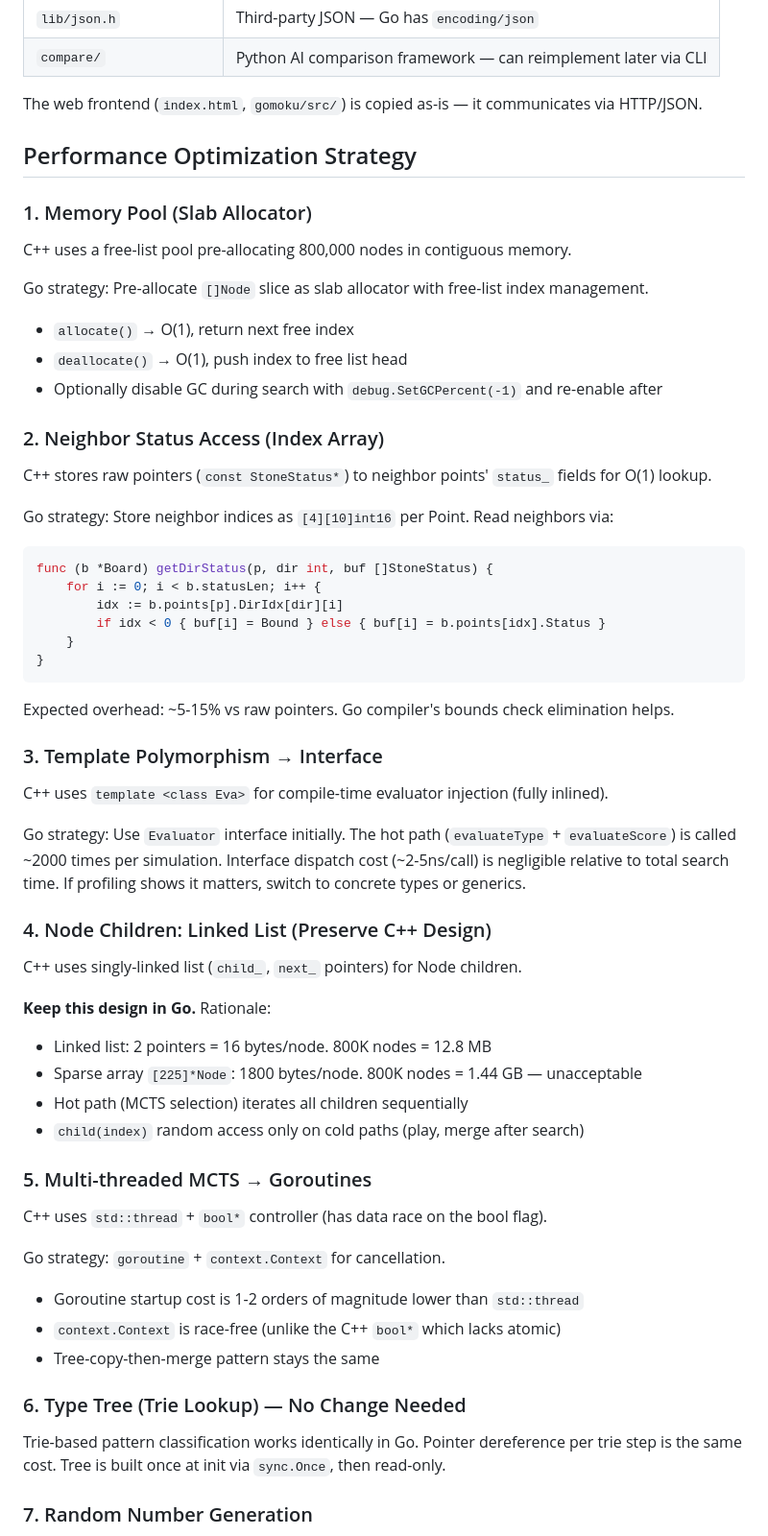
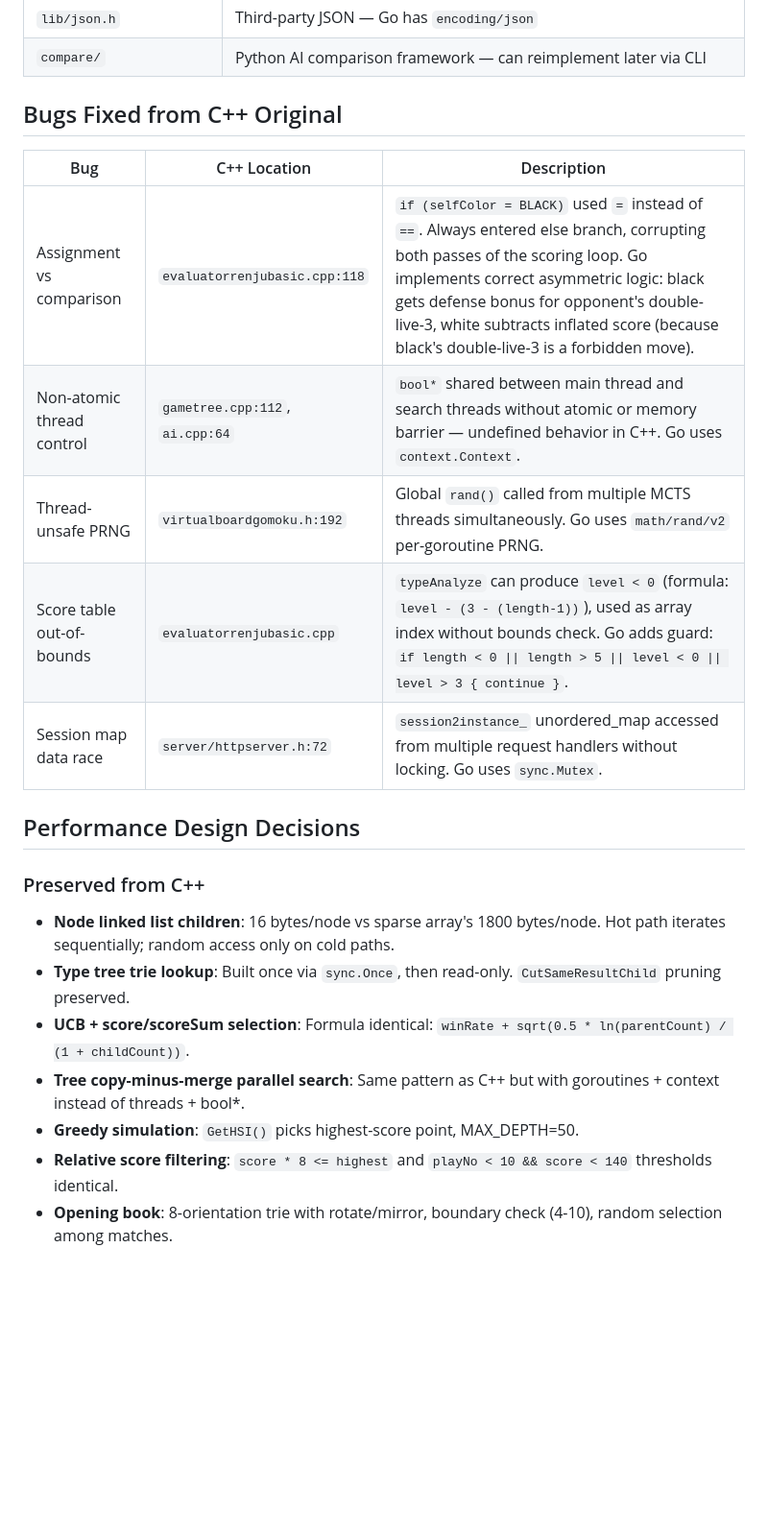
Before and after one commit to chihsuanwu/EarthMover-Go, a Markdown page: CLAUDE.md, the part around one of its changes. Shown at 96% size. GitHub-like rendering; blank space fills up the shorter version.

````diff
--- a/CLAUDE.md
+++ b/CLAUDE.md
@@ -70,62 +72,24 @@ These modules from the C++ project are NOT being ported:
 | `lib/json.h` | Third-party JSON — Go has `encoding/json` |
 | `compare/` | Python AI comparison framework — can reimplement later via CLI |
 
-The web frontend (`index.html`, `gomoku/src/`) is copied as-is — it communicates via HTTP/JSON.
+## Bugs Fixed from C++ Original
 
-## Performance Optimization Strategy
+| Bug | C++ Location | Description |
+|-----|-------------|-------------|
+| Assignment vs comparison | `evaluatorrenjubasic.cpp:118` | `if (selfColor = BLACK)` used `=` instead of `==`. Always entered else branch, corrupting both passes of the scoring loop. Go implements correct asymmetric logic: black gets defense bonus for opponent's double-live-3, white subtracts inflated score (because black's double-live-3 is a forbidden move). |
+| Non-atomic thread control | `gametree.cpp:112`, `ai.cpp:64` | `bool*` shared between main thread and search threads without atomic or memory barrier — undefined behavior in C++. Go uses `context.Context`. |
+| Thread-unsafe PRNG | `virtualboardgomoku.h:192` | Global `rand()` called from multiple MCTS threads simultaneously. Go uses `math/rand/v2` per-goroutine PRNG. |
+| Score table out-of-bounds | `evaluatorrenjubasic.cpp` | `typeAnalyze` can produce `level < 0` (formula: `level - (3 - (length-1))`), used as array index without bounds check. Go adds guard: `if length < 0 \|\| length > 5 \|\| level < 0 \|\| level > 3 { continue }`. |
+| Session map data race | `server/httpserver.h:72` | `session2instance_` unordered_map accessed from multiple request handlers without locking. Go uses `sync.Mutex`. |
 
-### 1. Memory Pool (Slab Allocator)
+## Performance Design Decisions
 
-C++ uses a free-list pool pre-allocating 800,000 nodes in contiguous memory.
+### Preserved from C++
+- **Node linked list children**: 16 bytes/node vs sparse array's 1800 bytes/node. Hot path iterates sequentially; random access only on cold paths.
+- **Type tree trie lookup**: Built once via `sync.Once`, then read-only. `CutSameResultChild` pruning preserved.
+- **UCB + score/scoreSum selection**: Formula identical: `winRate + sqrt(0.5 * ln(parentCount) / (1 + childCount))`.
+- **Tree copy-minus-merge parallel search**: Same pattern as C++ but with goroutines + context instead of threads + bool*.
+- **Greedy simulation**: `GetHSI()` picks highest-score point, MAX_DEPTH=50.
+- **Relative score filtering**: `score * 8 <= highest` and `playNo < 10 && score < 140` thresholds identical.
+- **Opening book**: 8-orientation trie with rotate/mirror, boundary check (4-10), random selection among matches.
 
-Go strategy: Pre-allocate `[]Node` slice as slab allocator with free-list index management.
-- `allocate()` → O(1), return next free index
-- `deallocate()` → O(1), push index to free list head
-- Optionally disable GC during search with `debug.SetGCPercent(-1)` and re-enable after
-
-### 2. Neighbor Status Access (Index Array)
-
-C++ stores raw pointers (`const StoneStatus*`) to neighbor points' `status_` fields for O(1) lookup.
-
-Go strategy: Store neighbor indices as `[4][10]int16` per Point. Read neighbors via:
-```go
-func (b *Board) getDirStatus(p, dir int, buf []StoneStatus) {
-    for i := 0; i < b.statusLen; i++ {
-        idx := b.points[p].DirIdx[dir][i]
-        if idx < 0 { buf[i] = Bound } else { buf[i] = b.points[idx].Status }
-    }
-}
-```
-Expected overhead: ~5-15% vs raw pointers. Go compiler's bounds check elimination helps.
-
-### 3. Template Polymorphism → Interface
-
-C++ uses `template <class Eva>` for compile-time evaluator injection (fully inlined).
-
-Go strategy: Use `Evaluator` interface initially. The hot path (`evaluateType` + `evaluateScore`) is called ~2000 times per simulation. Interface dispatch cost (~2-5ns/call) is negligible relative to total search time. If profiling shows it matters, switch to concrete types or generics.
-
-### 4. Node Children: Linked List (Preserve C++ Design)
-
-C++ uses singly-linked list (`child_`, `next_` pointers) for Node children.
-
-**Keep this design in Go.** Rationale:
-- Linked list: 2 pointers = 16 bytes/node. 800K nodes = 12.8 MB
-- Sparse array `[225]*Node`: 1800 bytes/node. 800K nodes = 1.44 GB — unacceptable
-- Hot path (MCTS selection) iterates all children sequentially
-- `child(index)` random access only on cold paths (play, merge after search)
-
-### 5. Multi-threaded MCTS → Goroutines
-
-C++ uses `std::thread` + `bool*` controller (has data race on the bool flag).
-
-Go strategy: `goroutine` + `context.Context` for cancellation.
-- Goroutine startup cost is 1-2 orders of magnitude lower than `std::thread`
-- `context.Context` is race-free (unlike the C++ `bool*` which lacks atomic)
-- Tree-copy-then-merge pattern stays the same
-
-### 6. Type Tree (Trie Lookup) — No Change Needed
-
-Trie-based pattern classification works identically in Go. Pointer dereference per trie step is the same cost. Tree is built once at init via `sync.Once`, then read-only.
-
-### 7. Random Number Generation
-
````
Also changed, not shown: other parts of CLAUDE.md (+66 -78 lines).
